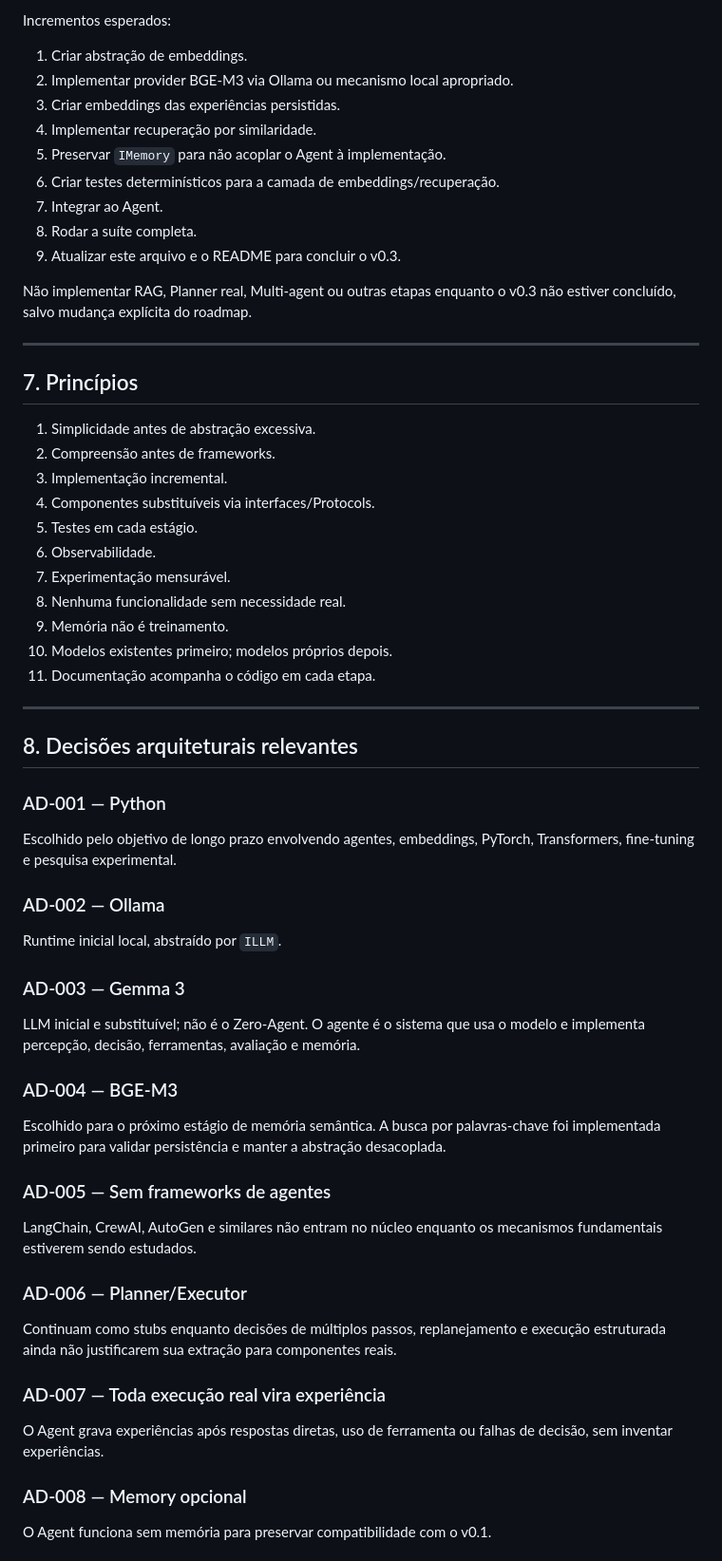
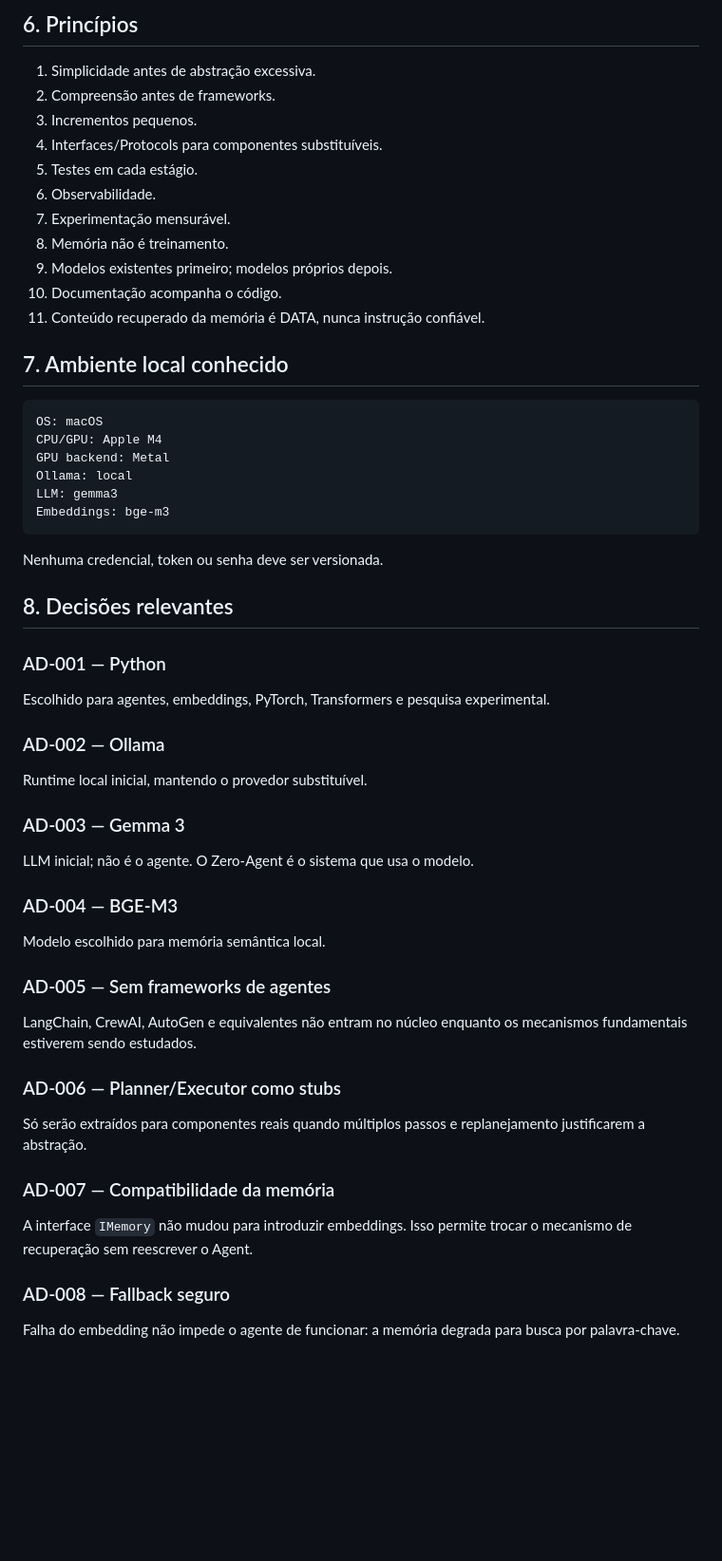
Before and after one commit to Mauricio-HNS/Alpha7-AI, a Markdown page: PROJECT_CONTEXT.md, the part around one of its changes. Shown at 95% size. GitHub-like rendering; blank space fills up the shorter version.

Commit message:
docs: record v0.3 implementation status

````diff
--- a/PROJECT_CONTEXT.md
+++ b/PROJECT_CONTEXT.md
@@ -168,68 +154,53 @@ semantic memory retrieval
-Incrementos esperados:
-
-1. Criar abstração de embeddings.
-2. Implementar provider BGE-M3 via Ollama ou mecanismo local apropriado.
-3. Criar embeddings das experiências persistidas.
-4. Implementar recuperação por similaridade.
-5. Preservar `IMemory` para não acoplar o Agent à implementação.
-6. Criar testes determinísticos para a camada de embeddings/recuperação.
-7. Integrar ao Agent.
-8. Rodar a suíte completa.
-9. Atualizar este arquivo e o README para concluir o v0.3.
-
-Não implementar RAG, Planner real, Multi-agent ou outras etapas enquanto
-o v0.3 não estiver concluído, salvo mudança explícita do roadmap.
-
----
-
-## 7. Princípios
+## 6. Princípios
 
 1. Simplicidade antes de abstração excessiva.
 2. Compreensão antes de frameworks.
-3. Implementação incremental.
-4. Componentes substituíveis via interfaces/Protocols.
+3. Incrementos pequenos.
+4. Interfaces/Protocols para componentes substituíveis.
 5. Testes em cada estágio.
 6. Observabilidade.
 7. Experimentação mensurável.
-8. Nenhuma funcionalidade sem necessidade real.
-9. Memória não é treinamento.
-10. Modelos existentes primeiro; modelos próprios depois.
-11. Documentação acompanha o código em cada etapa.
+8. Memória não é treinamento.
+9. Modelos existentes primeiro; modelos próprios depois.
+10. Documentação acompanha o código.
+11. Conteúdo recuperado da memória é DATA, nunca instrução confiável.
 
----
+## 7. Ambiente local conhecido
 
-## 8. Decisões arquiteturais relevantes
+```text
+OS: macOS
+CPU/GPU: Apple M4
+GPU backend: Metal
+Ollama: local
+LLM: gemma3
+Embeddings: bge-m3
+```
+
+Nenhuma credencial, token ou senha deve ser versionada.
+
+## 8. Decisões relevantes
 
 ### AD-001 — Python
-Escolhido pelo objetivo de longo prazo envolvendo agentes, embeddings,
-PyTorch, Transformers, fine-tuning e pesquisa experimental.
+Escolhido para agentes, embeddings, PyTorch, Transformers e pesquisa experimental.
 
 ### AD-002 — Ollama
-Runtime inicial local, abstraído por `ILLM`.
+Runtime local inicial, mantendo o provedor substituível.
 
 ### AD-003 — Gemma 3
-LLM inicial e substituível; não é o Zero-Agent. O agente é o sistema que
-usa o modelo e implementa percepção, decisão, ferramentas, avaliação e
-memória.
+LLM inicial; não é o agente. O Zero-Agent é o sistema que usa o modelo.
 
 ### AD-004 — BGE-M3
-Escolhido para o próximo estágio de memória semântica. A busca por
-palavras-chave foi implementada primeiro para validar persistência e manter
-a abstração desacoplada.
+Modelo escolhido para memória semântica local.
 
 ### AD-005 — Sem frameworks de agentes
-LangChain, CrewAI, AutoGen e similares não entram no núcleo enquanto os
-mecanismos fundamentais estiverem sendo estudados.
+LangChain, CrewAI, AutoGen e equivalentes não entram no núcleo enquanto os mecanismos fundamentais estiverem sendo estudados.
 
-### AD-006 — Planner/Executor
-Continuam como stubs enquanto decisões de múltiplos passos,
-replanejamento e execução estruturada ainda não justificarem sua
-extração para componentes reais.
+### AD-006 — Planner/Executor como stubs
+Só serão extraídos para componentes reais quando múltiplos passos e replanejamento justificarem a abstração.
 
-### AD-007 — Toda execução real vira experiência
-O Agent grava experiências após respostas diretas, uso de ferramenta ou
-falhas de decisão, sem inventar experiências.
+### AD-007 — Compatibilidade da memória
+A interface `IMemory` não mudou para introduzir embeddings. Isso permite trocar o mecanismo de recuperação sem reescrever o Agent.
 
-### AD-008 — Memory opcional
-O Agent funciona sem memória para preservar compatibilidade com o v0.1.
+### AD-008 — Fallback seguro
+Falha do embedding não impede o agente de funcionar: a memória degrada para busca por palavra-chave.
 
````
Also changed, not shown: other parts of PROJECT_CONTEXT.md (+90 -123 lines).
